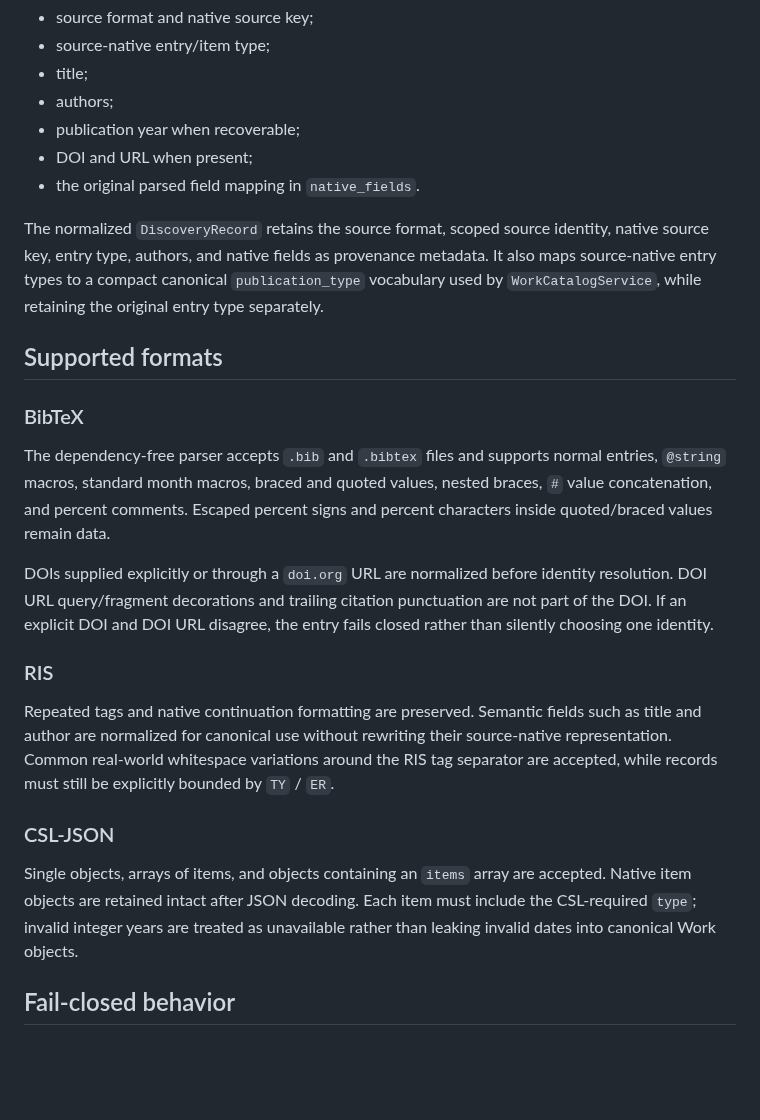
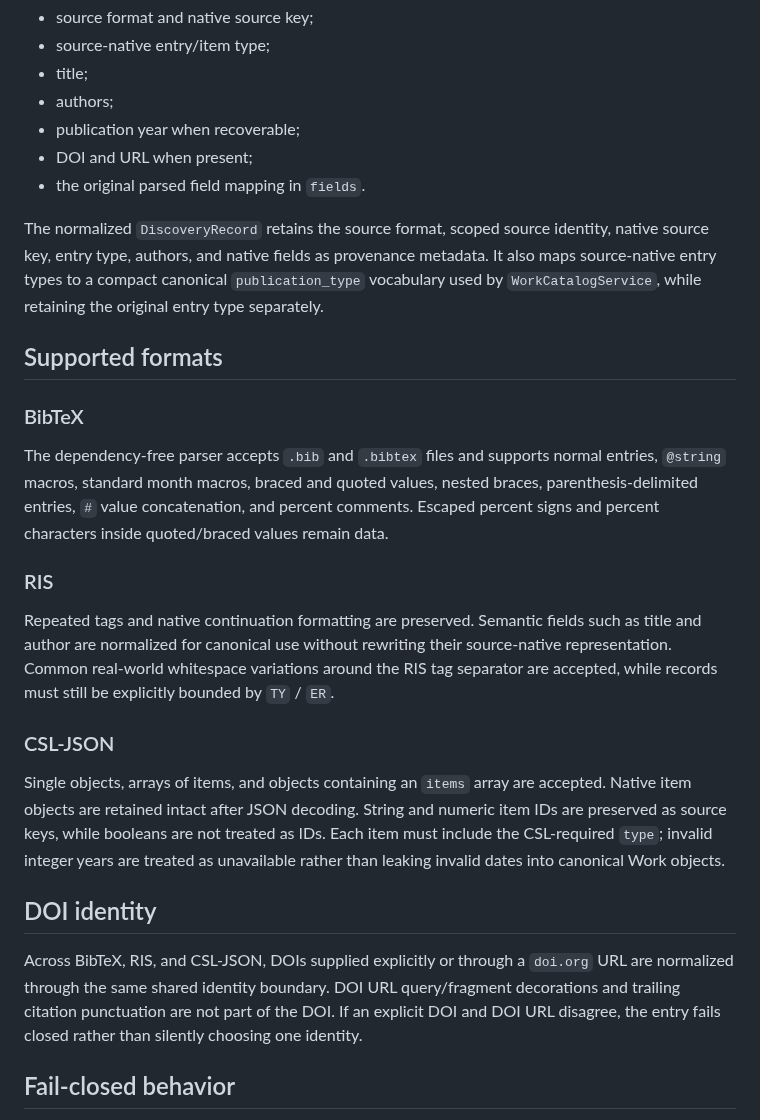
Before and after one commit to cbwinslow/Tarkka, a Markdown page: docs/BIBLIOGRAPHY_INTERCHANGE.md, the part around the change. GitHub-like rendering; blank space fills up the shorter version.

Commit message:
Align bibliography docs with record contract

```diff
--- a/docs/BIBLIOGRAPHY_INTERCHANGE.md
+++ b/docs/BIBLIOGRAPHY_INTERCHANGE.md
@@ -22,7 +22,7 @@ Each `BibliographyRecord` retains:
 - authors;
 - publication year when recoverable;
 - DOI and URL when present;
-- the original parsed field mapping in `native_fields`.
+- the original parsed field mapping in `fields`.
 
 The normalized `DiscoveryRecord` retains the source format, scoped source identity, native source key, entry type, authors, and native fields as provenance metadata. It also maps source-native entry types to a compact canonical `publication_type` vocabulary used by `WorkCatalogService`, while retaining the original entry type separately.
 
@@ -30,9 +30,7 @@ The normalized `DiscoveryRecord` retains the source format, scoped source identi
 
 ### BibTeX
 
-The dependency-free parser accepts `.bib` and `.bibtex` files and supports normal entries, `@string` macros, standard month macros, braced and quoted values, nested braces, `#` value concatenation, and percent comments. Escaped percent signs and percent characters inside quoted/braced values remain data.
-
-DOIs supplied explicitly or through a `doi.org` URL are normalized before identity resolution. DOI URL query/fragment decorations and trailing citation punctuation are not part of the DOI. If an explicit DOI and DOI URL disagree, the entry fails closed rather than silently choosing one identity.
+The dependency-free parser accepts `.bib` and `.bibtex` files and supports normal entries, `@string` macros, standard month macros, braced and quoted values, nested braces, parenthesis-delimited entries, `#` value concatenation, and percent comments. Escaped percent signs and percent characters inside quoted/braced values remain data.
 
 ### RIS
 
@@ -40,7 +38,11 @@ Repeated tags and native continuation formatting are preserved. Semantic fields
 
 ### CSL-JSON
 
-Single objects, arrays of items, and objects containing an `items` array are accepted. Native item objects are retained intact after JSON decoding. Each item must include the CSL-required `type`; invalid integer years are treated as unavailable rather than leaking invalid dates into canonical Work objects.
+Single objects, arrays of items, and objects containing an `items` array are accepted. Native item objects are retained intact after JSON decoding. String and numeric item IDs are preserved as source keys, while booleans are not treated as IDs. Each item must include the CSL-required `type`; invalid integer years are treated as unavailable rather than leaking invalid dates into canonical Work objects.
+
+## DOI identity
+
+Across BibTeX, RIS, and CSL-JSON, DOIs supplied explicitly or through a `doi.org` URL are normalized through the same shared identity boundary. DOI URL query/fragment decorations and trailing citation punctuation are not part of the DOI. If an explicit DOI and DOI URL disagree, the entry fails closed rather than silently choosing one identity.
 
 ## Fail-closed behavior
 
```
